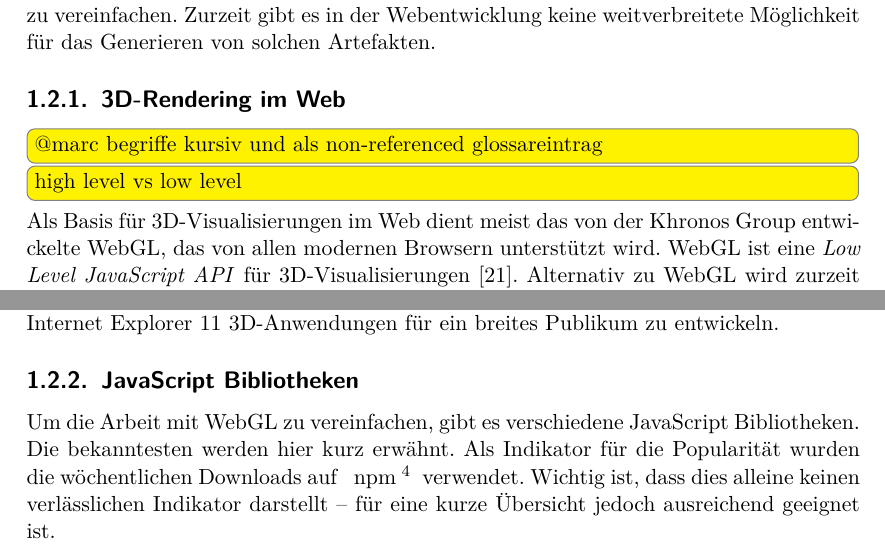
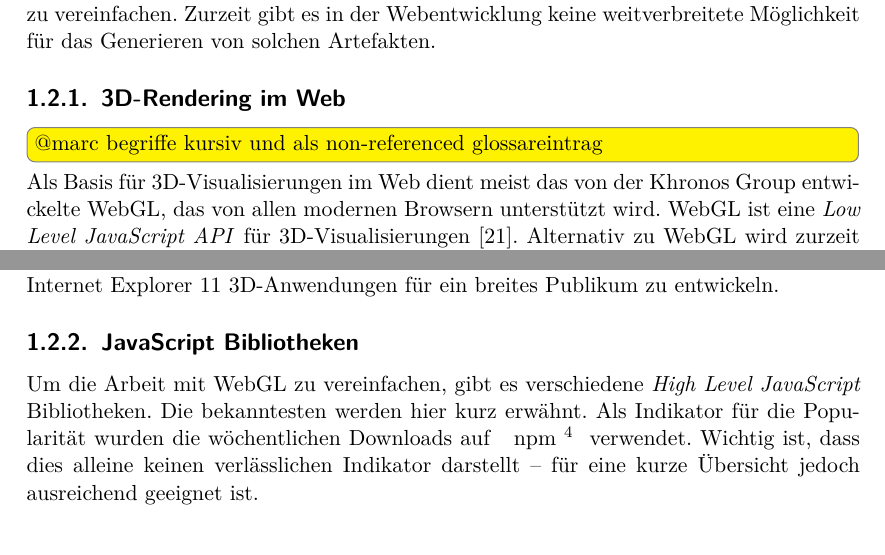
Before and after one commit to kreativwebdesign/lode, a LaTeX document (documentation/report/doc.tex, which reads documentation/report/parts/einleitung.tex): two parts of pages 11 and 12 of 91, joined at a grey line, cut so that both start at the same text. Compiled offline with pdfLaTeX; a missing bibliography style is replaced by a similar one.

Commit message:
Write about high level

```diff
--- a/documentation/report/parts/einleitung.tex
+++ b/documentation/report/parts/einleitung.tex
@@ -47,7 +47,6 @@ Für \e{\fgls{Game Engines}{Framework für Computerspiele, das für den Spielver
 \subsection{3D-Rendering im Web}
 
 \todo[inline]{@marc begriffe kursiv und als non-referenced glossareintrag}
-\todo[inline]{high level vs low level}
 Als Basis für 3D-Visualisierungen im Web dient meist das von der Khronos Group entwickelte WebGL, das von allen modernen Browsern unterstützt wird. WebGL ist eine \e{Low Level JavaScript API} für 3D-Visualisierungen \cite{webGl1Spec}.
 Alternativ zu WebGL wird zurzeit ein weiterer Standard entwickelt: WebGPU. Dieser ist aktuell noch in Entwicklung und wird deshalb nicht weiter berücksichtigt, auch wenn ein grosses Potenzial vorhanden ist \cite{webGPUCharter}.
 
@@ -58,7 +57,7 @@ Zudem ist WebGL eine junge Technologie und wurde erst 2011 veröffentlicht \cite
 Nicht nur das Alter, sondern auch die Natur der Webplattform hat dazu beigetragen, dass WebGL ein langsames Wachstum verspürt hat. Um einen Webstandard wie WebGL einsetzen zu können, müssen alle grossen Browser die Spezifikation implementieren. Ansonsten kann der grosse Vorteil des Webs – einfache Verteilung an alle Benutzer – nicht in vollem Umfang genutzt werden. So hat zum Beispiel der Internet Explorer 10 keinen Support und es wurde deshalb erstmals Ende 2013 möglich, im Internet Explorer 11 3D-Anwendungen für ein breites Publikum zu entwickeln.
 
 \subsection{JavaScript Bibliotheken}
-Um die Arbeit mit WebGL zu vereinfachen, gibt es verschiedene JavaScript Bibliotheken. Die bekanntesten werden hier kurz erwähnt. Als Indikator für die Popularität wurden die wöchentlichen Downloads auf \fgls{npm}{Node Package Manager, Datenbank von JavaScript Paketen und Paketmanager.} verwendet. Wichtig ist, dass dies alleine keinen verlässlichen Indikator darstellt – für eine kurze Übersicht jedoch ausreichend geeignet ist.
+Um die Arbeit mit WebGL zu vereinfachen, gibt es verschiedene \e{High Level JavaScript} Bibliotheken. Die bekanntesten werden hier kurz erwähnt. Als Indikator für die Popularität wurden die wöchentlichen Downloads auf \fgls{npm}{Node Package Manager, Datenbank von JavaScript Paketen und Paketmanager.} verwendet. Wichtig ist, dass dies alleine keinen verlässlichen Indikator darstellt – für eine kurze Übersicht jedoch ausreichend geeignet ist.
 
 \paragraph{Three.js}
 \e{Three.js} ist die wohl weitverbreiteste Bibliothek für 3D-Rendering im Web \cite{threeNpmPackage}.
```
